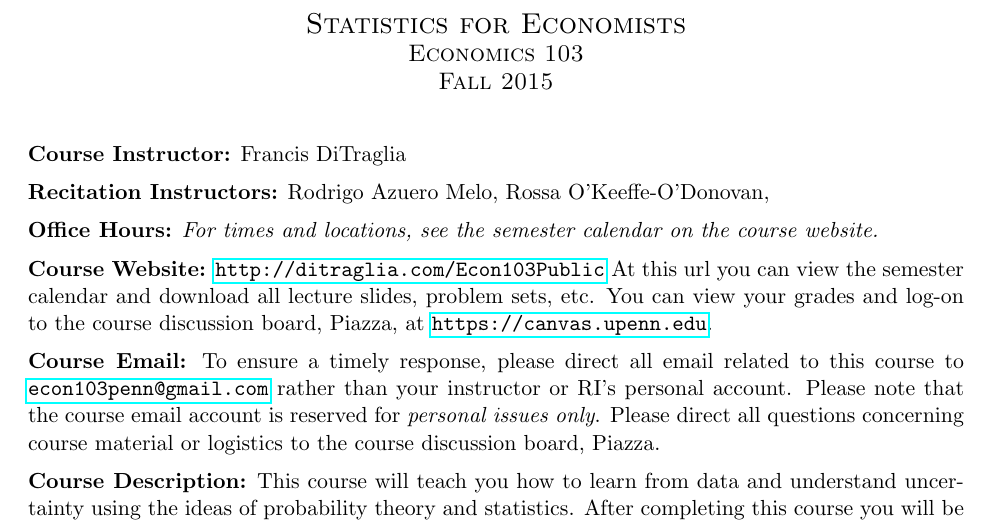
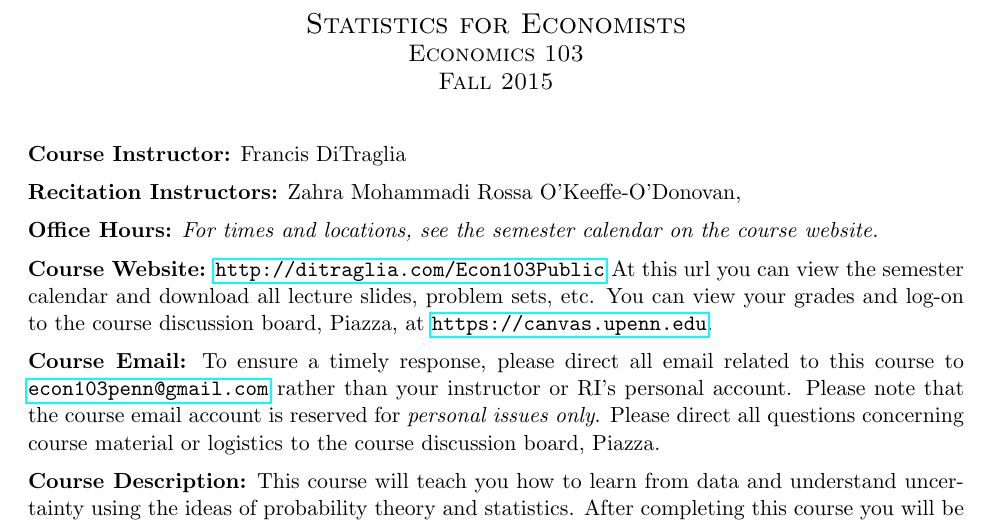
Before and after one commit to fditraglia/Econ103Public, a LaTeX document (syllabus.tex): part of page 1 of 4, cut so that both start at the same text. Compiled offline with pdfLaTeX.

Commit message:
fix TA on syllabus

```diff
--- a/syllabus.tex
+++ b/syllabus.tex
@@ -44,7 +44,7 @@ Fall 2015
 
 
 \noindent \textbf{Recitation Instructors:}
-  Rodrigo Azuero Melo,
+  Zahra Mohammadi
   Rossa O'Keeffe-O'Donovan,
 \medskip
 
```
Also changed, not shown: syllabus.pdf.
